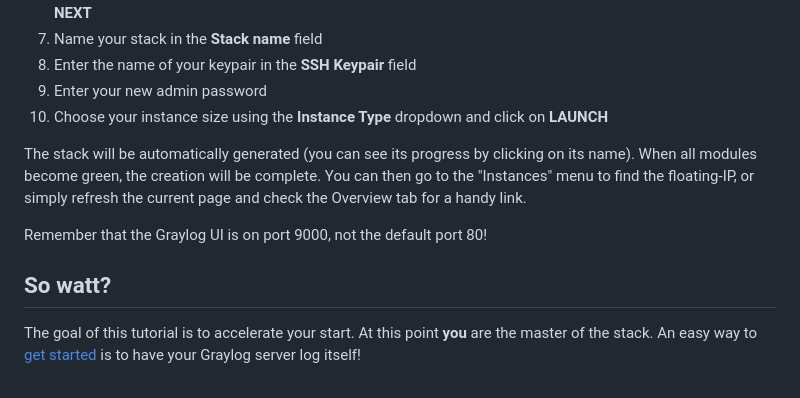
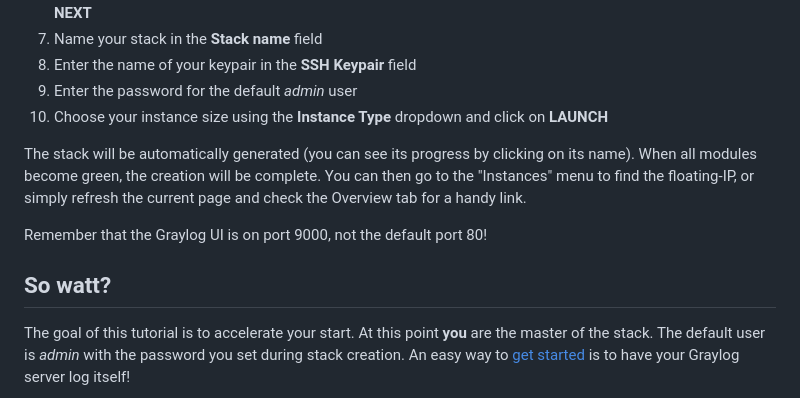
Before and after one commit to cloudwatt/applications, a Markdown page: bundle-trusty-graylog/README_EN.md, the part around the change printed below. GitHub-like rendering.

```diff
--- a/bundle-trusty-graylog/README_EN.md
+++ b/bundle-trusty-graylog/README_EN.md
@@ -178,7 +182,7 @@ To create our Graylog stack from the console:
 6.	Click on **Launch stack**, then **Template file** and select the file you just saved to your PC, and finally click on **NEXT**
 7.	Name your stack in the **Stack name** field
 8.	Enter the name of your keypair in the **SSH Keypair** field
-9.	Enter your new admin password
+9.	Enter the password for the default *admin* user
 10.	Choose your instance size using the **Instance Type** dropdown and click on **LAUNCH**
 
 The stack will be automatically generated (you can see its progress by clicking on its name). When all modules become green, the creation will be complete. You can then go to the "Instances" menu to find the floating-IP, or simply refresh the current page and check the Overview tab for a handy link.
@@ -187,5 +191,5 @@ Remember that the Graylog UI is on port 9000, not the default port 80!
 
 ## So watt?
 
-The goal of this tutorial is to accelerate your start. At this point **you** are the master of the stack. An easy way to [get started](http://docs.graylog.org/en/1.2/pages/getting_started.html#get-messages-in) is to have your Graylog server log itself!
+The goal of this tutorial is to accelerate your start. At this point **you** are the master of the stack. The default user is *admin* with the password you set during stack creation. An easy way to [get started](http://docs.graylog.org/en/1.2/pages/getting_started.html#get-messages-in) is to have your Graylog server log itself!
 
```
Also changed, not shown: other parts of bundle-trusty-graylog/README_EN.md (+13 -1 lines), bundle-trusty-graylog/img/graylog_dashboard.png (added), bundle-trusty-graylog/img/graylog_diagram.png (added), bundle-trusty-graylog/img/graylog_home.png (added), bundle-trusty-graylog/img/graylog_inputs.png (added), bundle-trusty-graylog/img/graylog_sources.png (added).
